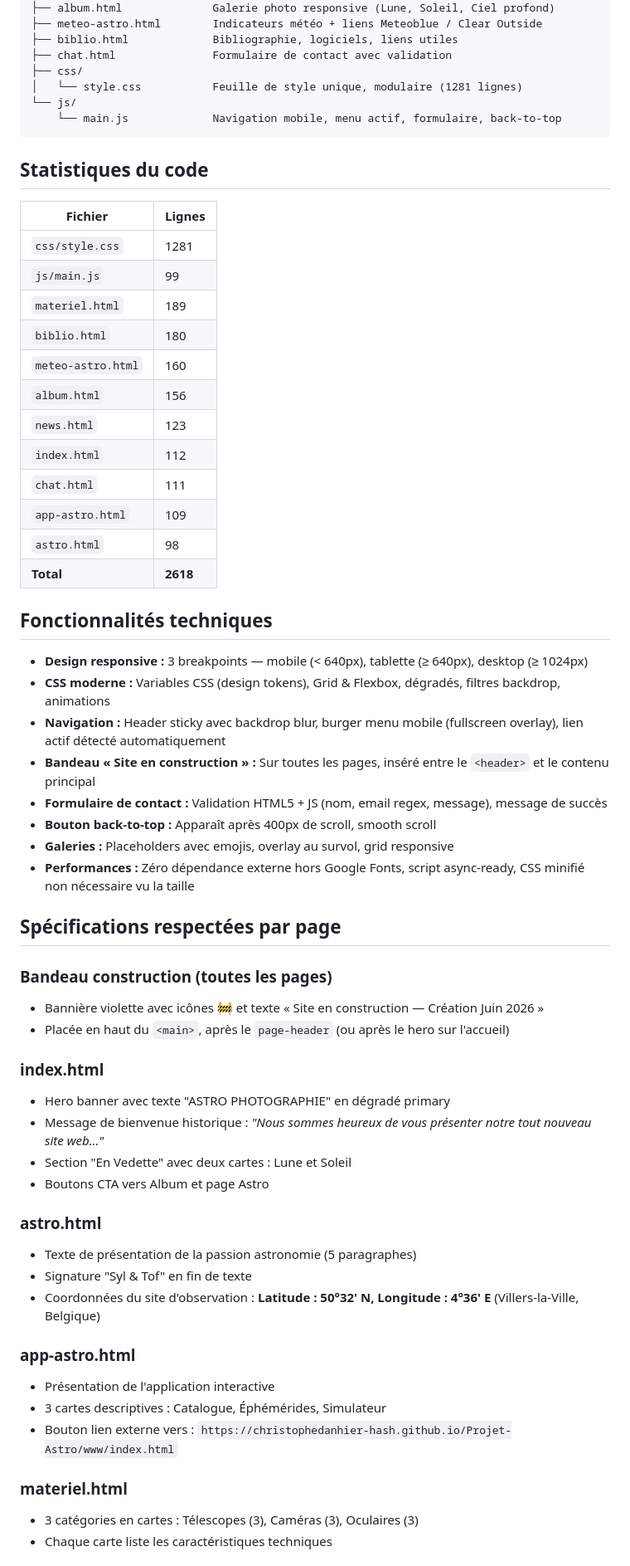
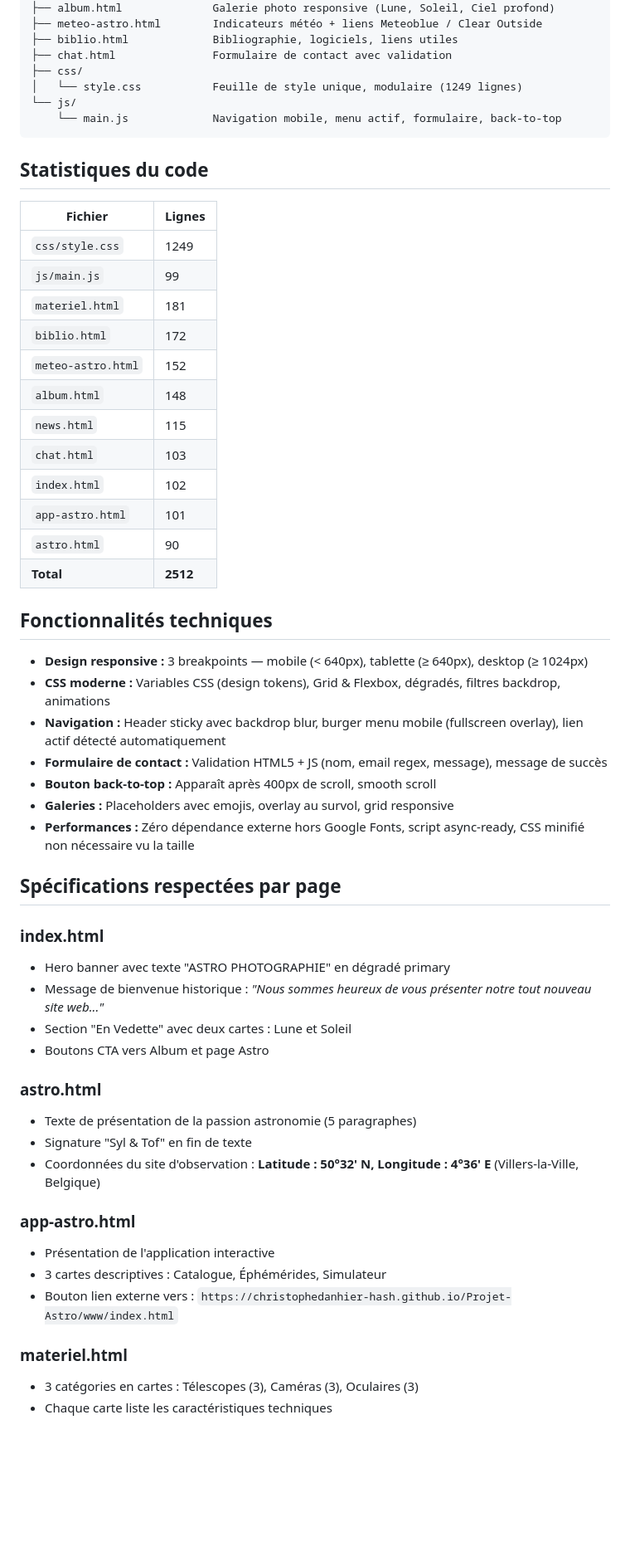
Before and after one commit to christophedanhier-hash/tofdan-site, a Markdown page: README.md, the part around one of its changes. Shown at 83% size. Rendered like a GitHub page; blank space fills up the shorter version.

Commit message:
maj readme

````diff
--- a/README.md
+++ b/README.md
@@ -26,34 +24,33 @@ tofdan-site/
 ├── biblio.html             Bibliographie, logiciels, liens utiles
 ├── chat.html               Formulaire de contact avec validation
 ├── css/
-│   └── style.css           Feuille de style unique, modulaire (1281 lignes)
+│   └── style.css           Feuille de style unique, modulaire (1249 lignes)
 └── js/
     └── main.js             Navigation mobile, menu actif, formulaire, back-to-top
 ```
 
 ## Statistiques du code
 
-| Fichier | Lignes |
-|---------|--------|
-| `css/style.css` | 1281 |
-| `js/main.js` | 99 |
-| `materiel.html` | 189 |
-| `biblio.html` | 180 |
-| `meteo-astro.html` | 160 |
-| `album.html` | 156 |
-| `news.html` | 123 |
-| `index.html` | 112 |
-| `chat.html` | 111 |
-| `app-astro.html` | 109 |
-| `astro.html` | 98 |
-| **Total** | **2618** |
+| Fichier              | Lignes         |
+| -------------------- | -------------- |
+| `css/style.css`    | 1249           |
+| `js/main.js`       | 99             |
+| `materiel.html`    | 181            |
+| `biblio.html`      | 172            |
+| `meteo-astro.html` | 152            |
+| `album.html`       | 148            |
+| `news.html`        | 115            |
+| `chat.html`        | 103            |
+| `index.html`       | 102            |
+| `app-astro.html`   | 101            |
+| `astro.html`       | 90             |
+| **Total**      | **2512** |
 
 ## Fonctionnalités techniques
 
 - **Design responsive :** 3 breakpoints — mobile (< 640px), tablette (≥ 640px), desktop (≥ 1024px)
 - **CSS moderne :** Variables CSS (design tokens), Grid & Flexbox, dégradés, filtres backdrop, animations
 - **Navigation :** Header sticky avec backdrop blur, burger menu mobile (fullscreen overlay), lien actif détecté automatiquement
-- **Bandeau « Site en construction » :** Sur toutes les pages, inséré entre le `<header>` et le contenu principal
 - **Formulaire de contact :** Validation HTML5 + JS (nom, email regex, message), message de succès
 - **Bouton back-to-top :** Apparaît après 400px de scroll, smooth scroll
 - **Galeries :** Placeholders avec emojis, overlay au survol, grid responsive
@@ -61,27 +58,27 @@ tofdan-site/
 
 ## Spécifications respectées par page
 
-### Bandeau construction (toutes les pages)
-- Bannière violette avec icônes 🚧 et texte « Site en construction — Création Juin 2026 »
-- Placée en haut du `<main>`, après le `page-header` (ou après le hero sur l'accueil)
+### index.html
 
-### index.html
 - Hero banner avec texte "ASTRO PHOTOGRAPHIE" en dégradé primary
 - Message de bienvenue historique : *"Nous sommes heureux de vous présenter notre tout nouveau site web..."*
 - Section "En Vedette" avec deux cartes : Lune et Soleil
 - Boutons CTA vers Album et page Astro
 
 ### astro.html
+
 - Texte de présentation de la passion astronomie (5 paragraphes)
 - Signature "Syl & Tof" en fin de texte
 - Coordonnées du site d'observation : **Latitude : 50°32' N, Longitude : 4°36' E** (Villers-la-Ville, Belgique)
 
 ### app-astro.html
+
 - Présentation de l'application interactive
 - 3 cartes descriptives : Catalogue, Éphémérides, Simulateur
 - Bouton lien externe vers : `https://christophedanhier-hash.github.io/Projet-Astro/www/index.html`
 
 ### materiel.html
+
 - 3 catégories en cartes : Télescopes (3), Caméras (3), Oculaires (3)
 - Chaque carte liste les caractéristiques techniques
 
````
Also changed, not shown: other parts of README.md (+6 -3 lines).
